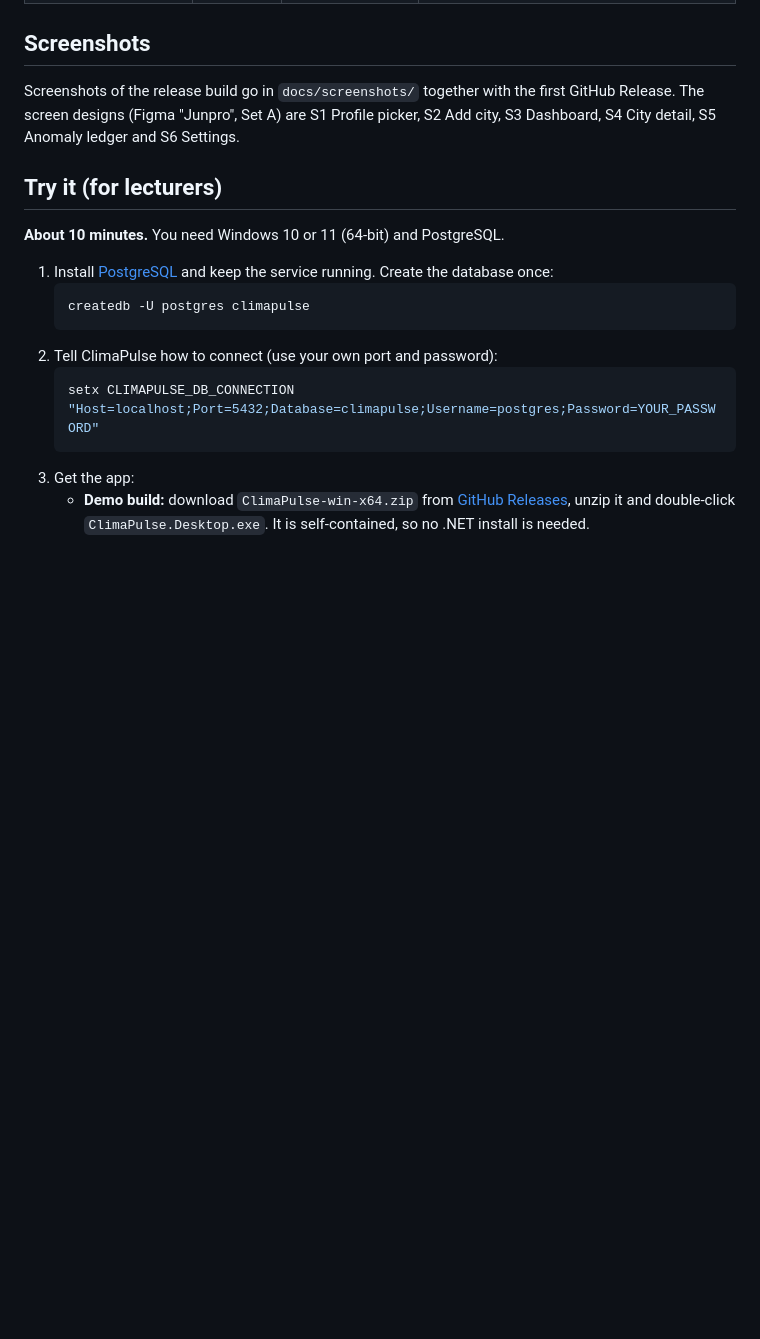
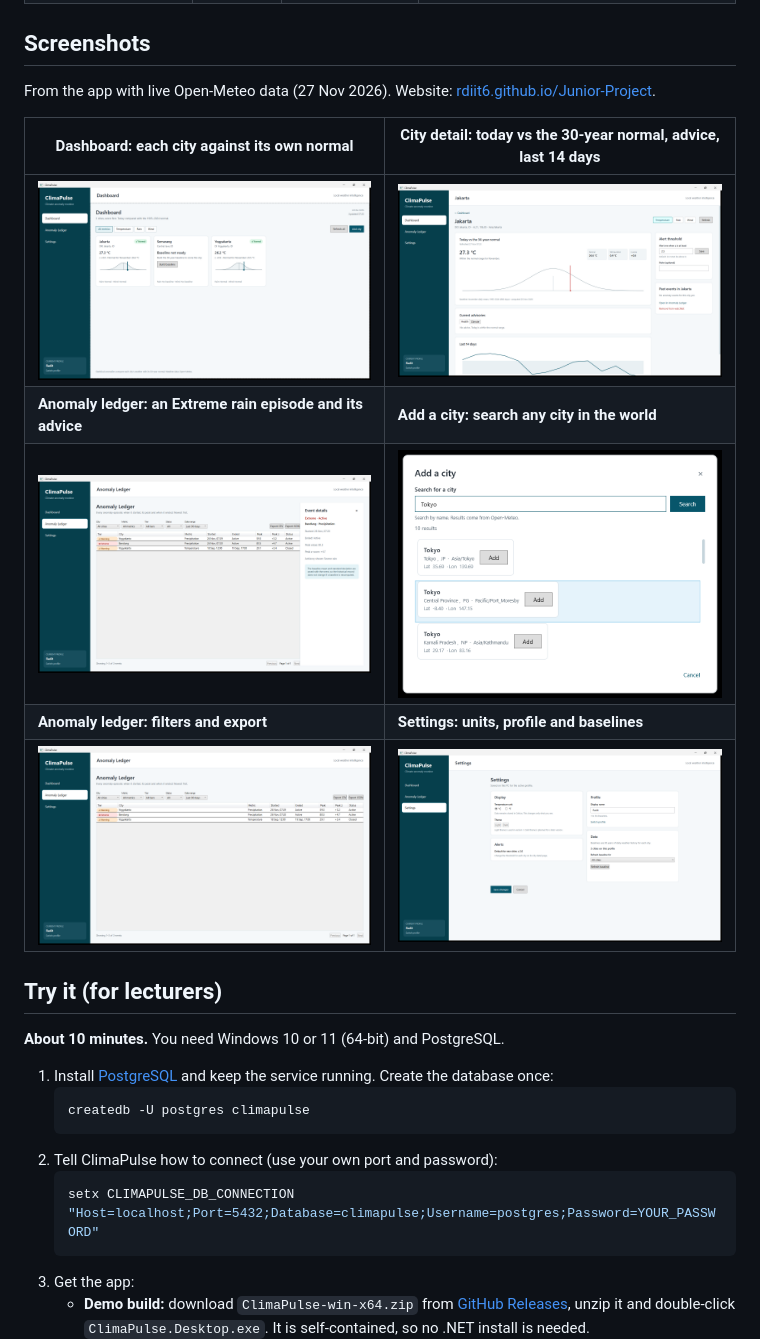
Before and after one commit to Nalen518/Junior-Project, a Markdown page: README.md, the part around the change. GitHub-like rendering; pictures changed too: docs/screenshots/add-city.png (added), docs/screenshots/city-detail.png (added), docs/screenshots/dashboard.png (added); blank space fills up the shorter version.

Commit message:
docs: add the GitHub Page and screenshots of the app
docs/index.html is the project page from the S8 design: what ClimaPulse
does, how it works, the tiers, screenshots, the team and how to get the
demo. docs/.nojekyll serves it as plain HTML. Six screenshots of the app
with live data go in docs/screenshots/ and into the README.

```diff
--- a/README.md
+++ b/README.md
@@ -22,7 +22,15 @@ with health and climate advice for that tier. Every anomaly episode is kept in a
 
 ## Screenshots
 
-Screenshots of the release build go in `docs/screenshots/` together with the first GitHub Release. The screen designs (Figma "Junpro", Set A) are S1 Profile picker, S2 Add city, S3 Dashboard, S4 City detail, S5 Anomaly ledger and S6 Settings.
+From the app with live Open-Meteo data (27 Nov 2026). Website: [rdiit6.github.io/Junior-Project](https://rdiit6.github.io/Junior-Project/).
+
+| Dashboard: each city against its own normal | City detail: today vs the 30-year normal, advice, last 14 days |
+| --- | --- |
+| ![Dashboard](docs/screenshots/dashboard.png) | ![City detail](docs/screenshots/city-detail.png) |
+| **Anomaly ledger: an Extreme rain episode and its advice** | **Add a city: search any city in the world** |
+| ![Anomaly ledger with the event drawer](docs/screenshots/ledger-drawer.png) | ![Add a city](docs/screenshots/add-city.png) |
+| **Anomaly ledger: filters and export** | **Settings: units, profile and baselines** |
+| ![Anomaly ledger](docs/screenshots/ledger.png) | ![Settings](docs/screenshots/settings.png) |
 
 ## Try it (for lecturers)
 
```
Also changed, not shown: 2 other files.
